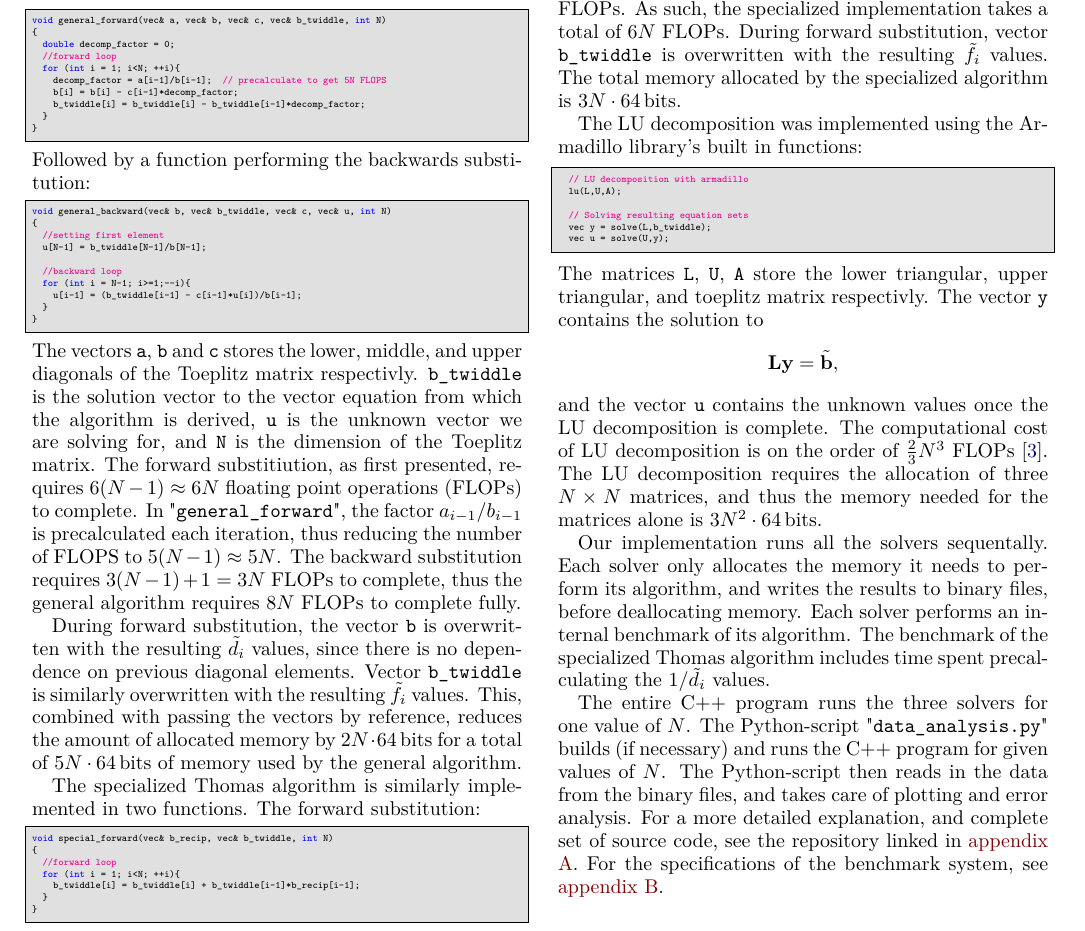
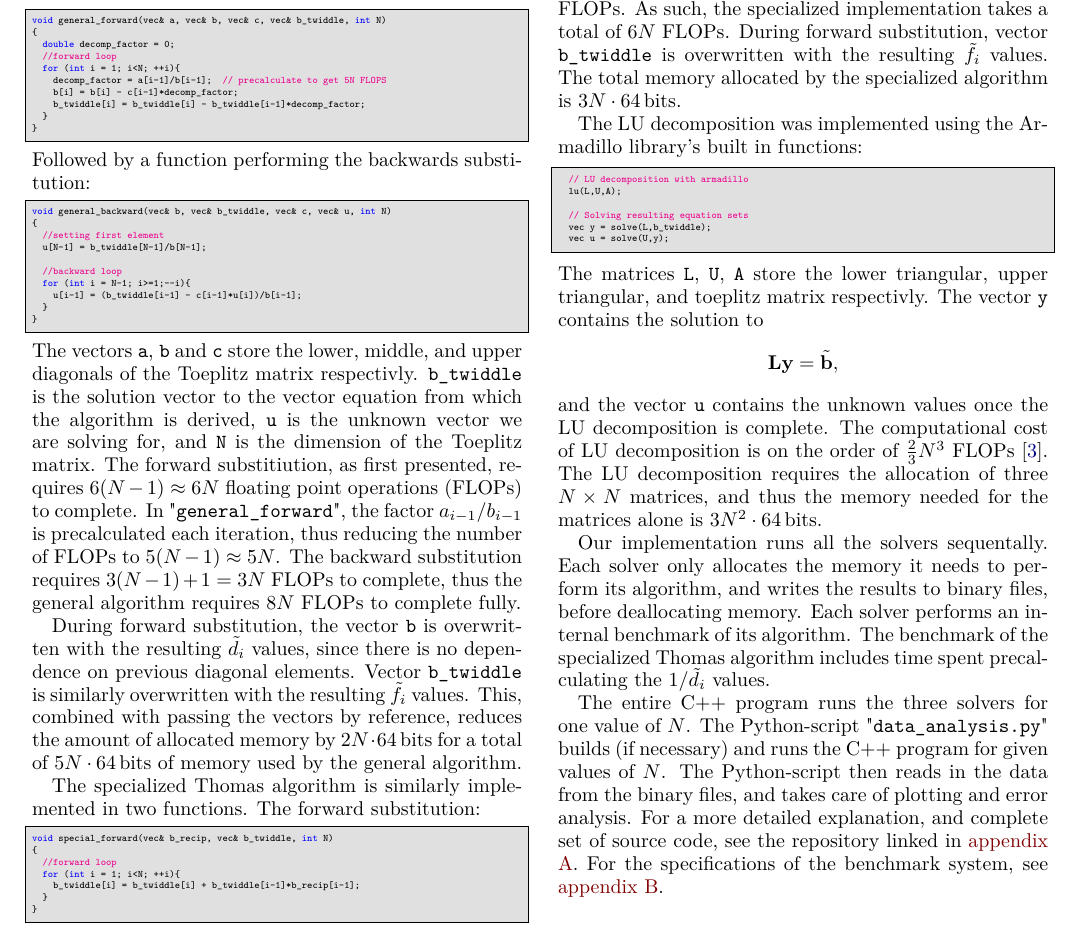
Before and after one commit to FunkMarvel/FYS3150_Project_1, a LaTeX paper (doc/Project_1_FYS3150.tex): part of page 4 of 7, cut so that both start at the same text. Compiled offline with pdfLaTeX.

Commit message:
Fixed a couple spelling errors.

```diff
--- a/doc/Project_1_FYS3150.tex
+++ b/doc/Project_1_FYS3150.tex
@@ -450,7 +450,7 @@ void general_backward(vec& b, vec& b_twiddle, vec& c, vec& u, int N)
   }
 }
 \end{cpp}
-The vectors \verb+a+, \verb+b+ and \verb+c+ stores the lower, middle, and upper diagonals of the Toeplitz matrix respectivly. \verb+b_twiddle+ is the solution vector to the vector equation from which the algorithm is derived, \verb+u+ is the unknown vector we are solving for, and \verb+N+ is the dimension of the Toeplitz matrix. The forward substitiution, as first presented, requires \(6(N-1)\approx 6N\) floating point operations (FLOPs) to complete. In "\verb+general_forward+", the factor \(a_{i-1}/b_{i-1}\) is precalculated each iteration, thus reducing the number of FLOPS to \(5(N-1)\approx 5N\). The backward substitution requires \(3(N-1)+1 = 3N\) FLOPs to complete, thus the general algorithm requires \(8N\) FLOPs to complete fully.
+The vectors \verb+a+, \verb+b+ and \verb+c+ store the lower, middle, and upper diagonals of the Toeplitz matrix respectivly. \verb+b_twiddle+ is the solution vector to the vector equation from which the algorithm is derived, \verb+u+ is the unknown vector we are solving for, and \verb+N+ is the dimension of the Toeplitz matrix. The forward substitiution, as first presented, requires \(6(N-1)\approx 6N\) floating point operations (FLOPs) to complete. In "\verb+general_forward+", the factor \(a_{i-1}/b_{i-1}\) is precalculated each iteration, thus reducing the number of FLOPs to \(5(N-1)\approx 5N\). The backward substitution requires \(3(N-1)+1 = 3N\) FLOPs to complete, thus the general algorithm requires \(8N\) FLOPs to complete fully.
 
 During forward substitution, the vector \verb+b+ is overwritten with the resulting \(\tilde{d}_{i}\) values, since there is no dependence on previous diagonal elements. Vector \verb+b_twiddle+ is similarly overwritten with the resulting \(\tilde{f}_{i}\) values. This, combined with passing the vectors by reference, reduces the amount of allocated memory by \(2N\cdot \SI{64}{\bit}\)s for a total of \(5N\cdot \SI{64}{\bit}\)s of memory used by the general algorithm.
 
```
Also changed, not shown: doc/Project_1_FYS3150.pdf.
